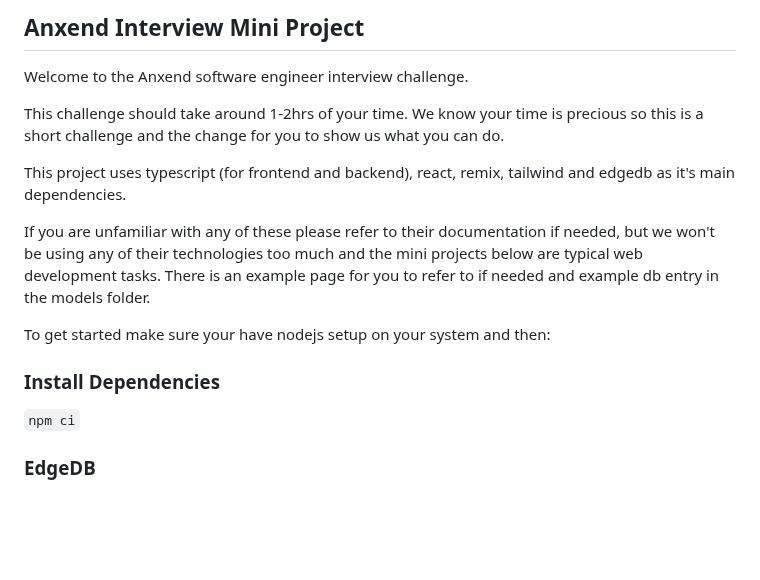
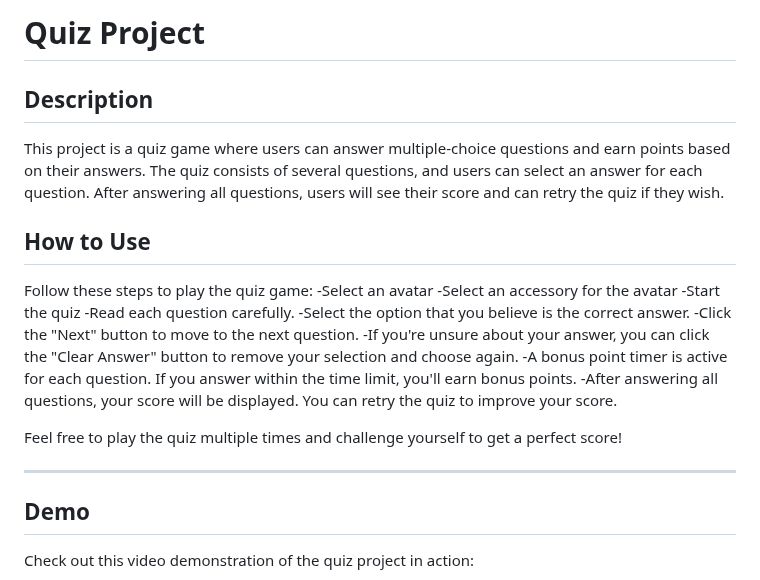
Before and after one commit to schadm6565/Quiz_Project, a Markdown page: README.md, the part around one of its changes. Rendered like a GitHub page; blank space fills up the shorter version.

```diff
--- a/README.md
+++ b/README.md
@@ -1,18 +1,27 @@
-## Anxend Interview Mini Project
+# Quiz Project
 
-Welcome to the Anxend software engineer interview challenge.
+## Description
 
-This challenge should take around 1-2hrs of your time. We know your time is precious so this is a short challenge and the change for you to show us what you can do.
+This project is a quiz game where users can answer multiple-choice questions and earn points based on their answers. The quiz consists of several questions, and users can select an answer for each question. After answering all questions, users will see their score and can retry the quiz if they wish.
 
-This project uses typescript (for frontend and backend), react, remix, tailwind and edgedb as it's main dependencies.
 
-If you are unfamiliar with any of these please refer to their documentation if needed, but we won't be using any of their technologies too much and the mini projects below are typical web development tasks. There is an example page for you to refer to if needed and example db entry in the models folder.
+## How to Use
 
-To get started make sure your have nodejs setup on your system and then:
+Follow these steps to play the quiz game:
+-Select an avatar
+-Select an accessory for the avatar
+-Start the quiz
+-Read each question carefully.
+-Select the option that you believe is the correct answer.
+-Click the "Next" button to move to the next question.
+-If you're unsure about your answer, you can click the "Clear Answer" button to remove your selection and choose again.
+-A bonus point timer is active for each question. If you answer within the time limit, you'll earn bonus points.
+-After answering all questions, your score will be displayed. You can retry the quiz to improve your score.
 
-### Install Dependencies
 
-`npm ci`
+Feel free to play the quiz multiple times and challenge yourself to get a perfect score!
 
-### EdgeDB
+---
+## Demo
+Check out this video demonstration of the quiz project in action:
 
```
Also changed, not shown: other parts of README.md (+15 -37 lines).
